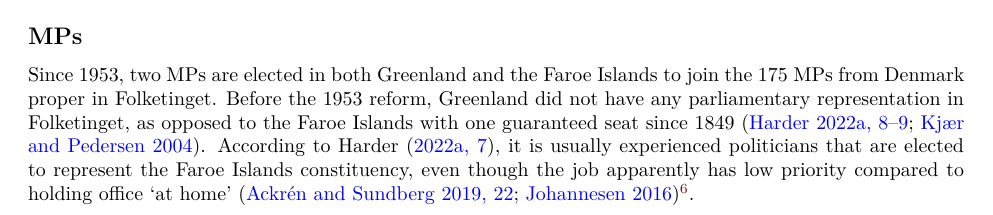
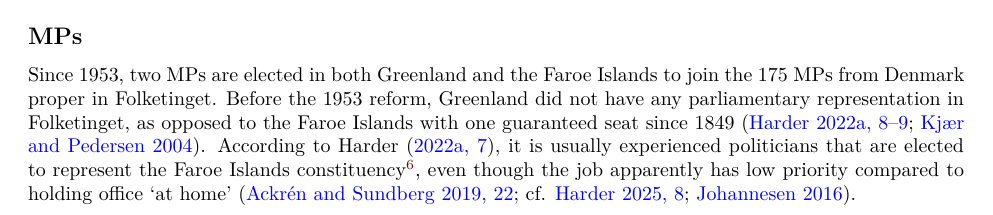
Before and after one commit to mtwente/counting-to-90, a Quarto document (report/index.qmd): part of page 6 of 14, cut so that both start at the same text. Rendered offline with R 4.5, knitr and Pandoc in place of Quarto, then LaTeX, with nearby package versions; the code chunks are not run, so their results and figures are left out; common packages that the code uses without loading them are loaded.

Commit message:
feat: move footnote

```diff
--- a/report/index.qmd
+++ b/report/index.qmd
@@ -331,7 +331,7 @@ For my analysis, I am going to use the data available as of `r format(file.info(
 
 ## MPs {.unnumbered .unlisted}
 
-Since 1953, two MPs are elected in both Greenland and the Faroe Islands to join the 175 MPs from Denmark proper in Folketinget. Before the 1953 reform, Greenland did not have any parliamentary representation in Folketinget, as opposed to the Faroe Islands with one guaranteed seat since 1849 [@harderFaeroskeOgGronlandske2022, 8-9; @kjaerDanskeFolketingsmedlemmerParlamentarisk2004]. According to @harderFaeroskeOgGronlandske2022 [7], it is usually experienced politicians that are elected to represent the Faroe Islands constituency, even though the job apparently has low priority compared to holding office 'at home' [@ackrenExploringRoleRegional2019, 22; @johannesenUniHolmJohannesen2016][^study].
+Since 1953, two MPs are elected in both Greenland and the Faroe Islands to join the 175 MPs from Denmark proper in Folketinget. Before the 1953 reform, Greenland did not have any parliamentary representation in Folketinget, as opposed to the Faroe Islands with one guaranteed seat since 1849 [@harderFaeroskeOgGronlandske2022, 8-9; @kjaerDanskeFolketingsmedlemmerParlamentarisk2004]. According to @harderFaeroskeOgGronlandske2022 [7], it is usually experienced politicians that are elected to represent the Faroe Islands constituency[^study], even though the job apparently has low priority compared to holding office 'at home' [@ackrenExploringRoleRegional2019, 22; cf. @harderCrossparliamentaryControl2025, 8; @johannesenUniHolmJohannesen2016].
 
 [^study]: No comparable study exists for MPs from Greenland apart from the short MP profiles available in Danmarks Nationalleksikon [@billeFaeroskeFolketingsmedlemmer2025; @billeGronlandskeFolketingsmedlemmer2025].
 
```
